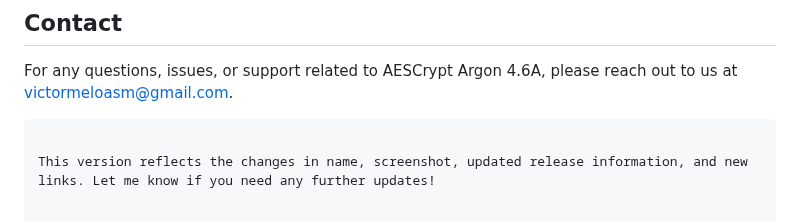
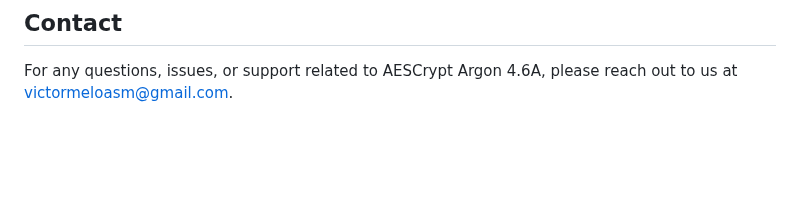
Before and after one commit to victormeloasm/AESCrypt, a Markdown page: README.md, the part around the change. GitHub-like rendering; blank space fills up the shorter version.

````diff
--- a/README.md
+++ b/README.md
@@ -155,6 +155,3 @@ This project is licensed under the MIT License. For more information, please rev
 ## Contact
 
 For any questions, issues, or support related to AESCrypt Argon 4.6A, please reach out to us at [victormeloasm@gmail.com](mailto:victormeloasm@gmail.com).
-```
-
-This version reflects the changes in name, screenshot, updated release information, and new links. Let me know if you need any further updates!
````
